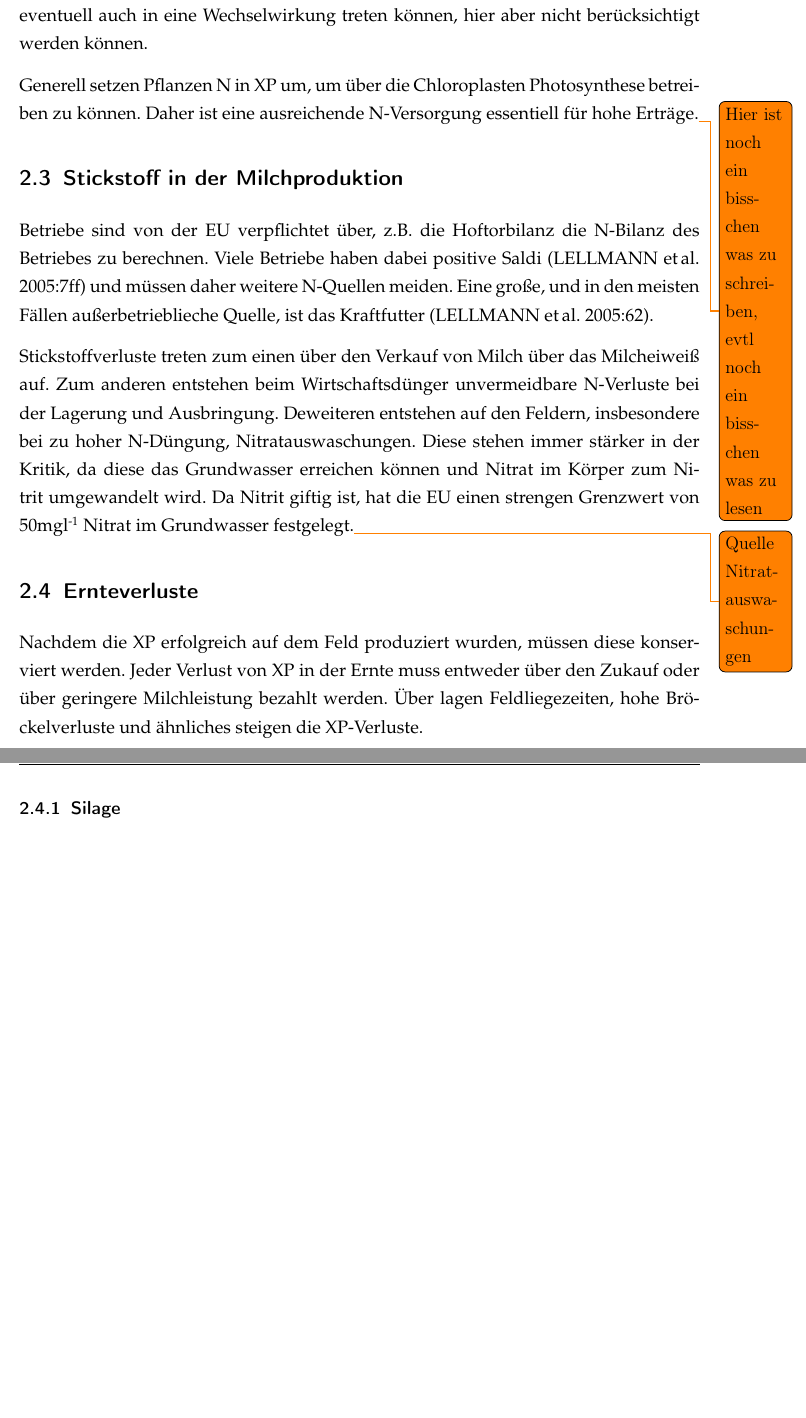
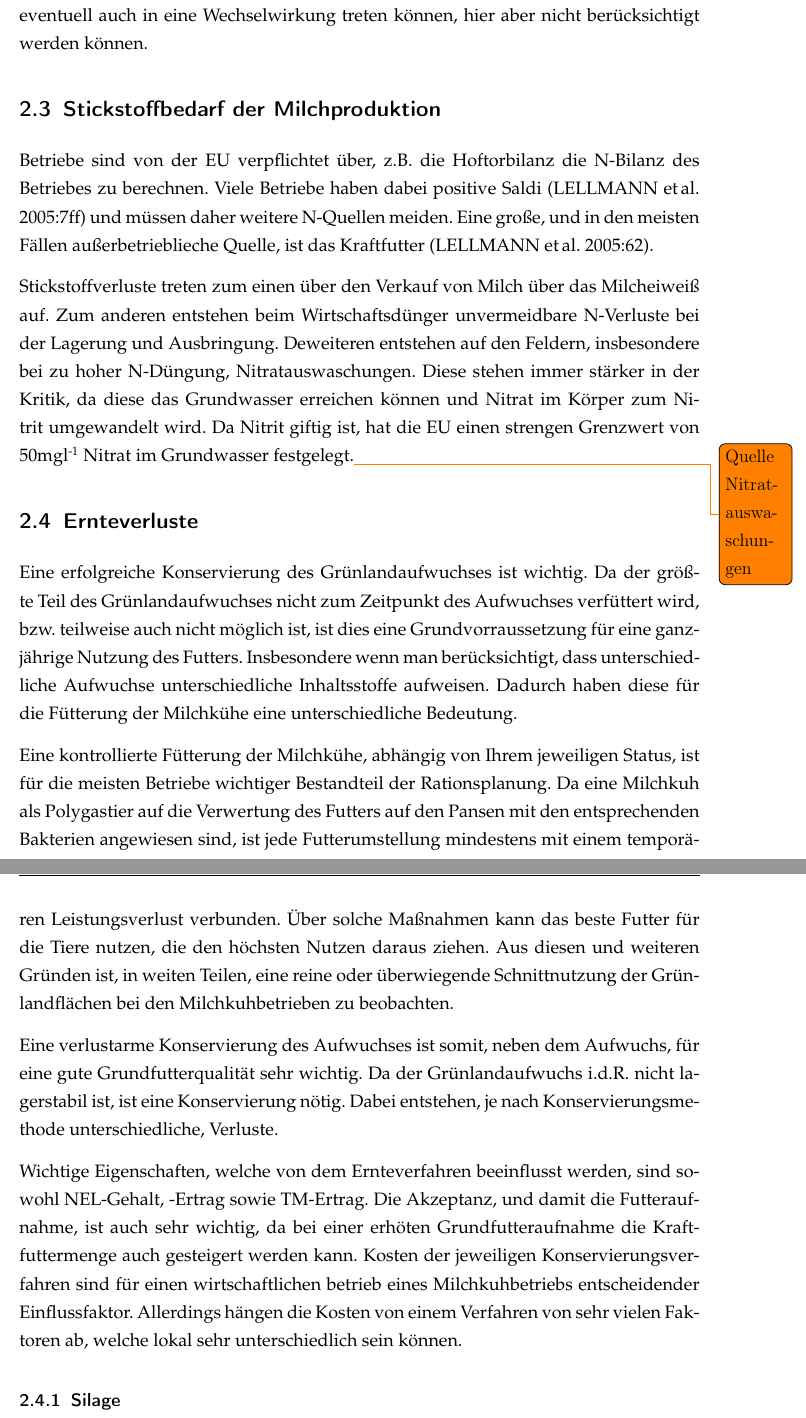
Before and after one commit to the-white-one/semII, a LaTeX document (semII/twe2.tex, which reads semII/literatur.tex): two parts of pages 6 and 7 of 12 before the commit and two parts of pages 6 and 7 of 13 after it, joined at a grey line, cut so that both start at the same text, the shorter picture padded with empty space. Compiled offline with pdfLaTeX.

Commit message:
ein bisschen an den Ernteverlusten weitergeschrieben

```diff
--- a/semII/literatur.tex
+++ b/semII/literatur.tex
@@ -38,11 +38,13 @@ Auch wenn Leguminosen generell die Möglichkeit haben höhere \ac{XP}-Gehalte zu
 Nach \textcite[11]{engel2013protein} ist es bei reduzierter N-Düngung möglich die \ac{XP}-Gehalte leicht zu steigern.
 Natürlich hängen die \ac{XP}-Erträge und -Gehalte von weiteren Faktoren ab, welche eventuell auch in eine Wechselwirkung treten können, hier aber nicht berücksichtigt werden können.
 
-Generell setzen Pflanzen N in \ac{XP} um, um über die Chloroplasten Photosynthese betreiben zu können.
-Daher ist eine ausreichende N-Versorgung essentiell für hohe Erträge.\todo{Hier ist noch ein bisschen was zu schreiben, evtl noch ein bisschen was zu lesen}
 
 
-\subsection{Stickstoff in der Milchproduktion}
+%Generell setzen Pflanzen N in \ac{XP} um, um über die Chloroplasten Photosynthese betreiben zu können.
+%Daher ist eine ausreichende N-Versorgung essentiell für hohe Erträge.\todo{Hier ist noch ein bisschen was zu schreiben, evtl noch ein bisschen was zu lesen}
+
+
+\subsection{Stickstoffbedarf der Milchproduktion}
 \label{subsec:Stickstoff}
 Betriebe sind von der \ac{EU} verpflichtet über, z.B. die Hoftorbilanz die N-Bilanz des Betriebes zu berechnen.
 Viele Betriebe haben dabei positive Saldi \parencite[7ff]{lellmann2005untersuchungen} und müssen daher weitere N-Quellen meiden.
@@ -58,9 +60,25 @@ Da Nitrit giftig ist, hat die \ac{EU} einen strengen Grenzwert von 50mgl\textsup
 \subsection{Ernteverluste}
 \label{subsec:Lit:Ernte}
 
-Nachdem die \ac{XP} erfolgreich auf dem Feld produziert wurden, müssen diese konserviert werden.
-Jeder Verlust von \ac{XP} in der Ernte muss entweder über den Zukauf oder über geringere Milchleistung bezahlt werden.
-Über lagen Feldliegezeiten, hohe Bröckelverluste und ähnliches steigen die \ac{XP}-Verluste.
+%Nachdem die \ac{XP} erfolgreich auf dem Feld produziert wurden, müssen diese konserviert werden.
+Eine erfolgreiche Konservierung des Grünlandaufwuchses ist wichtig.
+Da der größte Teil des Grünlandaufwuchses nicht zum Zeitpunkt des Aufwuchses verfüttert wird, bzw. teilweise auch nicht möglich ist, ist dies eine Grundvorraussetzung für eine ganzjährige Nutzung des Futters.
+Insbesondere wenn man berücksichtigt, dass unterschiedliche Aufwuchse unterschiedliche Inhaltsstoffe aufweisen.
+Dadurch haben diese für die Fütterung der Milchkühe eine unterschiedliche Bedeutung.
+
+Eine kontrollierte Fütterung der Milchkühe, abhängig von Ihrem jeweiligen Status, ist für die meisten Betriebe wichtiger Bestandteil der Rationsplanung.
+Da eine Milchkuh als Polygastier auf die Verwertung des Futters auf den Pansen mit den entsprechenden Bakterien angewiesen sind, ist jede Futterumstellung mindestens mit einem temporären Leistungsverlust verbunden.
+Über solche Maßnahmen kann das beste Futter für die Tiere nutzen, die den höchsten Nutzen daraus ziehen.
+Aus diesen und weiteren Gründen ist, in weiten Teilen, eine reine oder überwiegende Schnittnutzung der Grünlandflächen bei den Milchkuhbetrieben zu beobachten.
+
+Eine verlustarme Konservierung des Aufwuchses ist somit, neben dem Aufwuchs, für eine gute Grundfutterqualität sehr wichtig.
+Da der Grünlandaufwuchs i.d.R. nicht lagerstabil ist, ist eine Konservierung nötig.
+Dabei entstehen, je nach Konservierungsmethode unterschiedliche, Verluste.
+
+Wichtige Eigenschaften, welche von dem Ernteverfahren beeinflusst werden, sind sowohl \ac{NEL}-Gehalt, -Ertrag sowie \ac{TM}-Ertrag.
+Die Akzeptanz, und damit die Futteraufnahme, ist auch sehr wichtig, da bei einer erhöten Grundfutteraufnahme die Kraftfuttermenge auch gesteigert werden kann.
+Kosten der jeweiligen Konservierungsverfahren sind für einen wirtschaftlichen betrieb eines Milchkuhbetriebs entscheidender Einflussfaktor.
+Allerdings hängen die Kosten von einem Verfahren von sehr vielen Faktoren ab, welche lokal sehr unterschiedlich sein können.
 
 \subsubsection{Silage}
 \label{subsub:Silage}
```
Also changed, not shown: semII/diskusion.tex (+1 -1 lines), semII/twe2.pdf.
